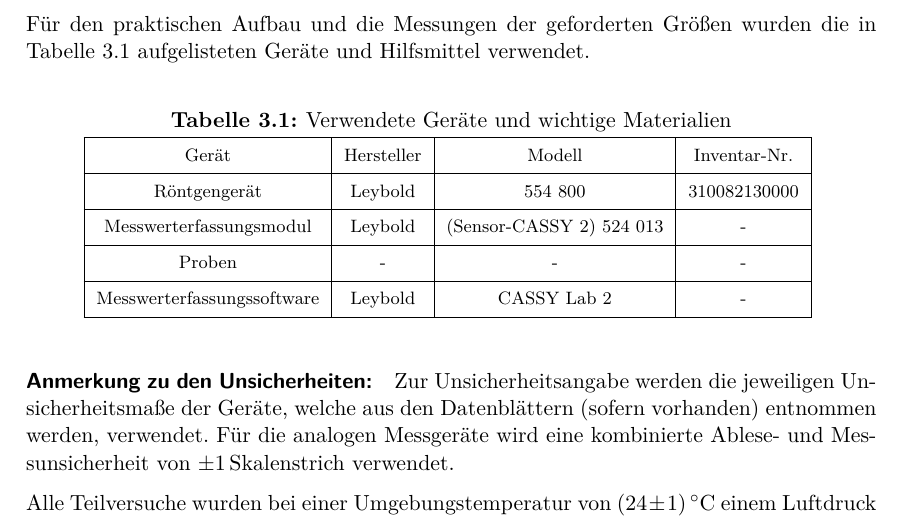
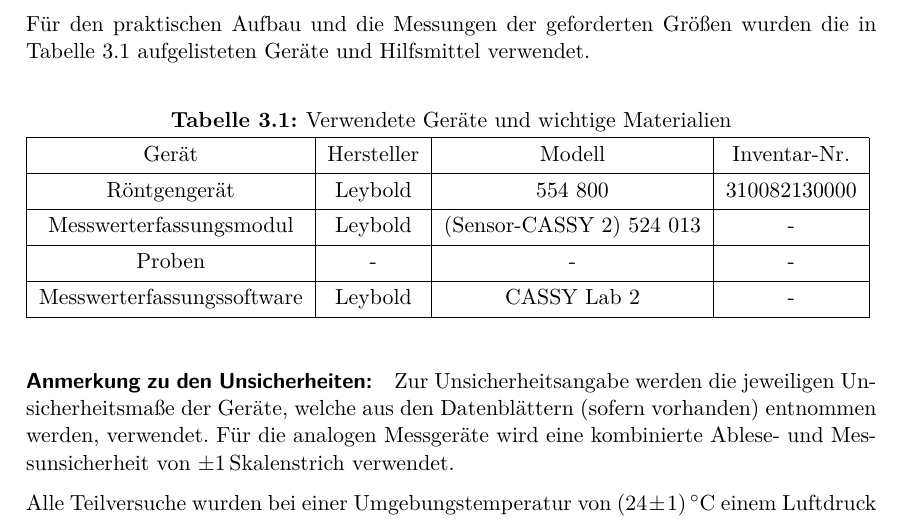
Before and after one commit to etschgi1/FP2, a LaTeX document (1_Compton_Roentgenfluoreszenzanalyse/latex/Compton_2023_SS_GR12.tex): part of page 6 of 21, cut so that both start at the same text. Compiled offline with pdfLaTeX; a LaTeX package or settings file that is missing is left out.

Commit message:
Remove unnecessary small font size

```diff
--- a/1_Compton_Roentgenfluoreszenzanalyse/latex/Compton_2023_SS_GR12.tex
+++ b/1_Compton_Roentgenfluoreszenzanalyse/latex/Compton_2023_SS_GR12.tex
@@ -187,7 +187,7 @@ Für den praktischen Aufbau und die Messungen der geforderten Größen wurden di
     \begin{samepage}
         \caption[Geräteliste]{Verwendete Geräte und wichtige Materialien}
         \label{tab:geraeteliste}
-        \begin{tblr}{cells={font=\footnotesize}}
+        \begin{tblr}{}
             Gerät                      & Hersteller & Modell                   & Inventar-Nr. \\
             Röntgengerät               & Leybold    & 554 800                  & 310082130000 \\
             Messwerterfassungsmodul    & Leybold    & (Sensor-CASSY 2) 524 013 & -            \\
```
